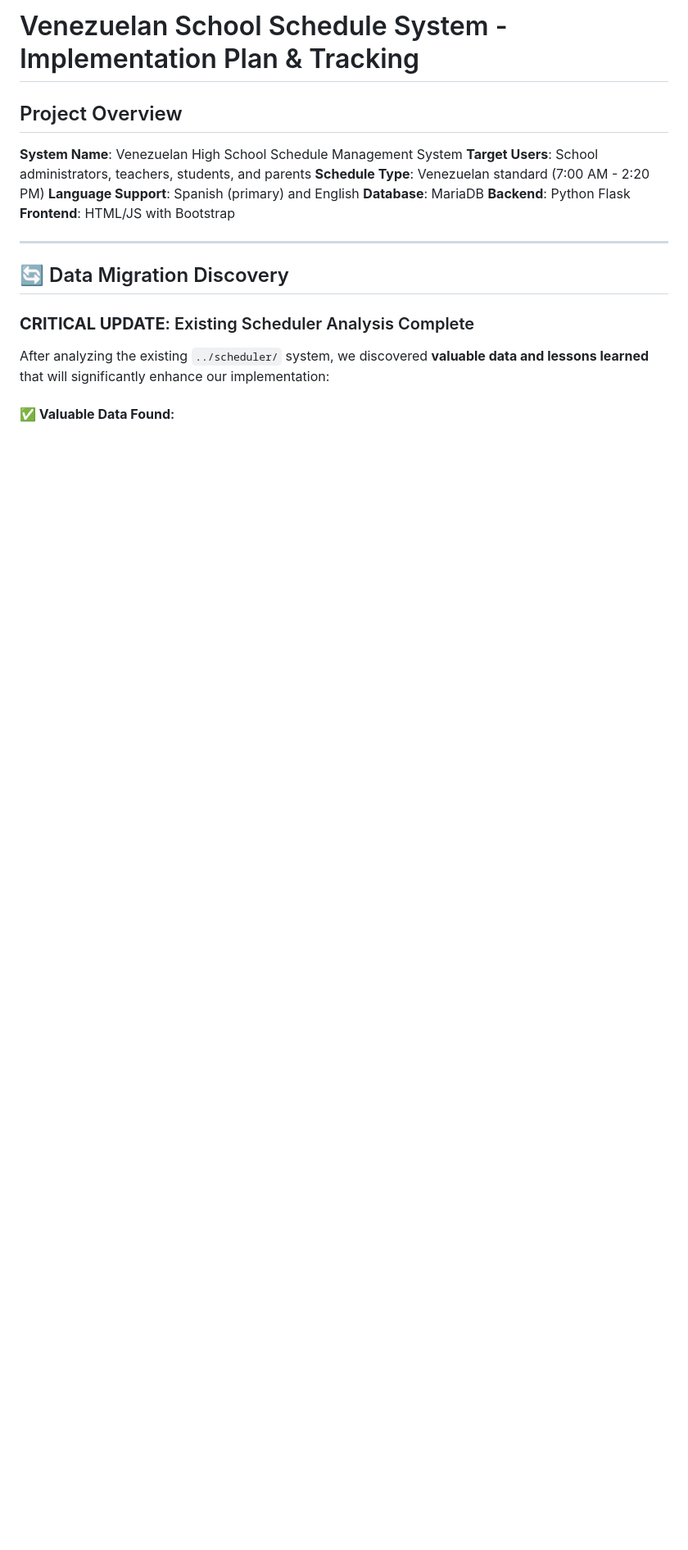
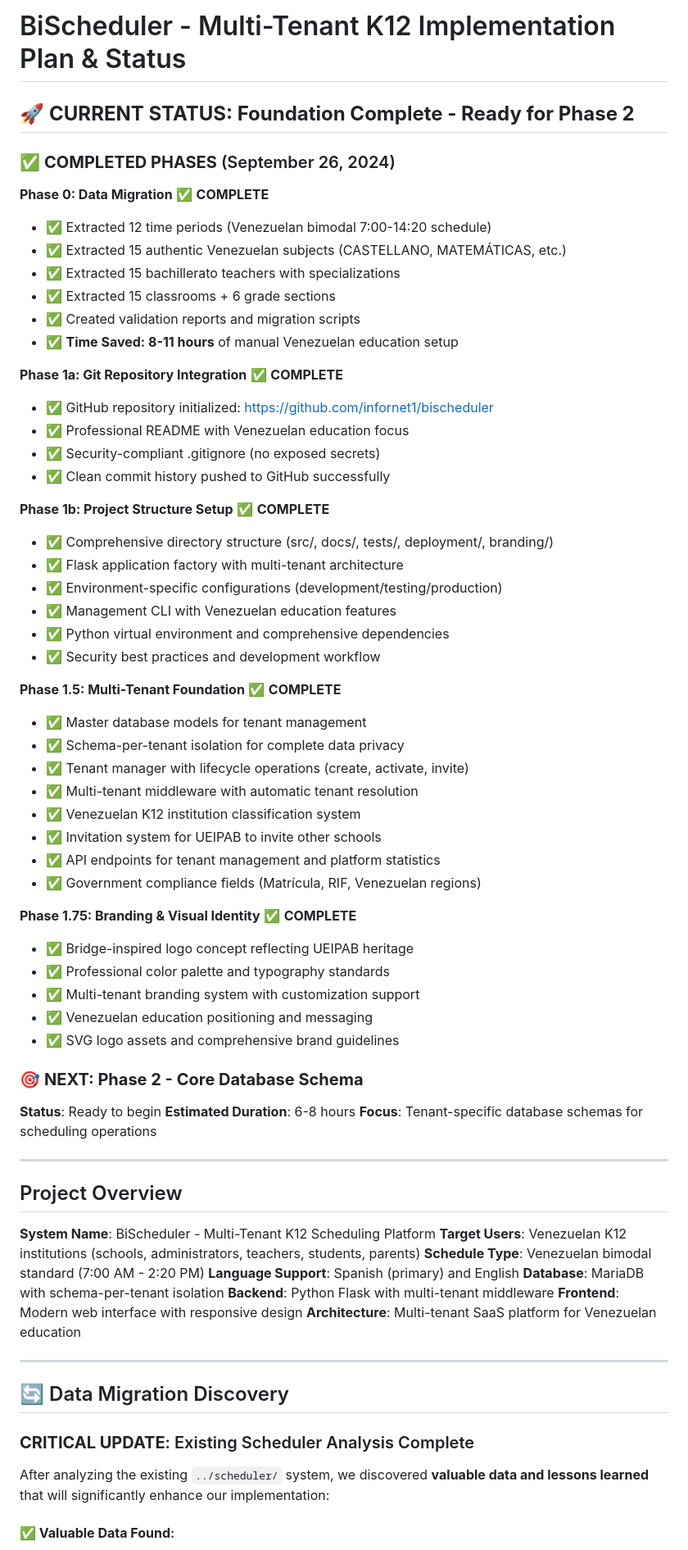
Before and after one commit to infornet1/bischeduler, a Markdown page: IMPLEMENTATION_PLAN.md, the part around one of its changes. Shown at 82% size. Drawn GitHub-style; blank space fills up the shorter version.

```diff
--- a/IMPLEMENTATION_PLAN.md
+++ b/IMPLEMENTATION_PLAN.md
@@ -1,13 +1,64 @@
-# Venezuelan School Schedule System - Implementation Plan & Tracking
+# BiScheduler - Multi-Tenant K12 Implementation Plan & Status
+
+## 🚀 **CURRENT STATUS: Foundation Complete - Ready for Phase 2**
+
+### ✅ **COMPLETED PHASES** (September 26, 2024)
+
+**Phase 0: Data Migration** ✅ **COMPLETE**
+- ✅ Extracted 12 time periods (Venezuelan bimodal 7:00-14:20 schedule)
+- ✅ Extracted 15 authentic Venezuelan subjects (CASTELLANO, MATEMÁTICAS, etc.)
+- ✅ Extracted 15 bachillerato teachers with specializations
+- ✅ Extracted 15 classrooms + 6 grade sections
+- ✅ Created validation reports and migration scripts
+- ✅ **Time Saved: 8-11 hours** of manual Venezuelan education setup
+
+**Phase 1a: Git Repository Integration** ✅ **COMPLETE**
+- ✅ GitHub repository initialized: https://github.com/infornet1/bischeduler
+- ✅ Professional README with Venezuelan education focus
+- ✅ Security-compliant .gitignore (no exposed secrets)
+- ✅ Clean commit history pushed to GitHub successfully
+
+**Phase 1b: Project Structure Setup** ✅ **COMPLETE**
+- ✅ Comprehensive directory structure (src/, docs/, tests/, deployment/, branding/)
+- ✅ Flask application factory with multi-tenant architecture
+- ✅ Environment-specific configurations (development/testing/production)
+- ✅ Management CLI with Venezuelan education features
+- ✅ Python virtual environment and comprehensive dependencies
+- ✅ Security best practices and development workflow
+
+**Phase 1.5: Multi-Tenant Foundation** ✅ **COMPLETE**
+- ✅ Master database models for tenant management
+- ✅ Schema-per-tenant isolation for complete data privacy
+- ✅ Tenant manager with lifecycle operations (create, activate, invite)
+- ✅ Multi-tenant middleware with automatic tenant resolution
+- ✅ Venezuelan K12 institution classification system
+- ✅ Invitation system for UEIPAB to invite other schools
+- ✅ API endpoints for tenant management and platform statistics
+- ✅ Government compliance fields (Matrícula, RIF, Venezuelan regions)
+
+**Phase 1.75: Branding & Visual Identity** ✅ **COMPLETE**
+- ✅ Bridge-inspired logo concept reflecting UEIPAB heritage
+- ✅ Professional color palette and typography standards
+- ✅ Multi-tenant branding system with customization support
+- ✅ Venezuelan education positioning and messaging
+- ✅ SVG logo assets and comprehensive brand guidelines
+
+### 🎯 **NEXT: Phase 2 - Core Database Schema**
+**Status**: Ready to begin
+**Estimated Duration**: 6-8 hours
+**Focus**: Tenant-specific database schemas for scheduling operations
+
+---
 
 ## Project Overview
-**System Name**: Venezuelan High School Schedule Management System
-**Target Users**: School administrators, teachers, students, and parents
-**Schedule Type**: Venezuelan standard (7:00 AM - 2:20 PM)
+**System Name**: BiScheduler - Multi-Tenant K12 Scheduling Platform
+**Target Users**: Venezuelan K12 institutions (schools, administrators, teachers, students, parents)
+**Schedule Type**: Venezuelan bimodal standard (7:00 AM - 2:20 PM)
 **Language Support**: Spanish (primary) and English
-**Database**: MariaDB
-**Backend**: Python Flask
-**Frontend**: HTML/JS with Bootstrap
+**Database**: MariaDB with schema-per-tenant isolation
+**Backend**: Python Flask with multi-tenant middleware
+**Frontend**: Modern web interface with responsive design
+**Architecture**: Multi-tenant SaaS platform for Venezuelan education
 
 ---
 
```
Also changed, not shown: other parts of IMPLEMENTATION_PLAN.md (+24 -24 lines), FINAL_REVIEW_SUMMARY.md (+13 -4 lines), PROJECT_STATUS_SEPTEMBER_2024.md (added, +194 -0 lines).
